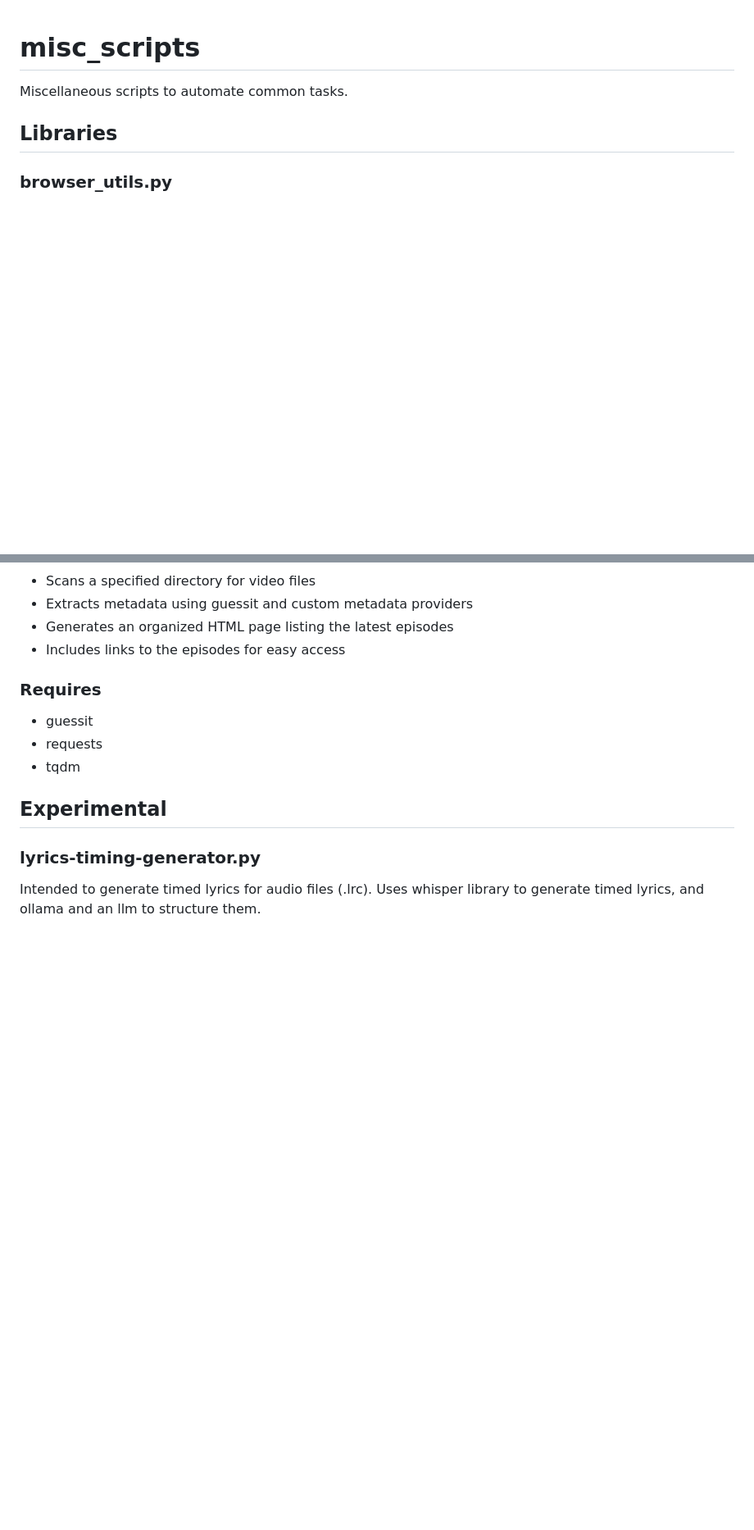
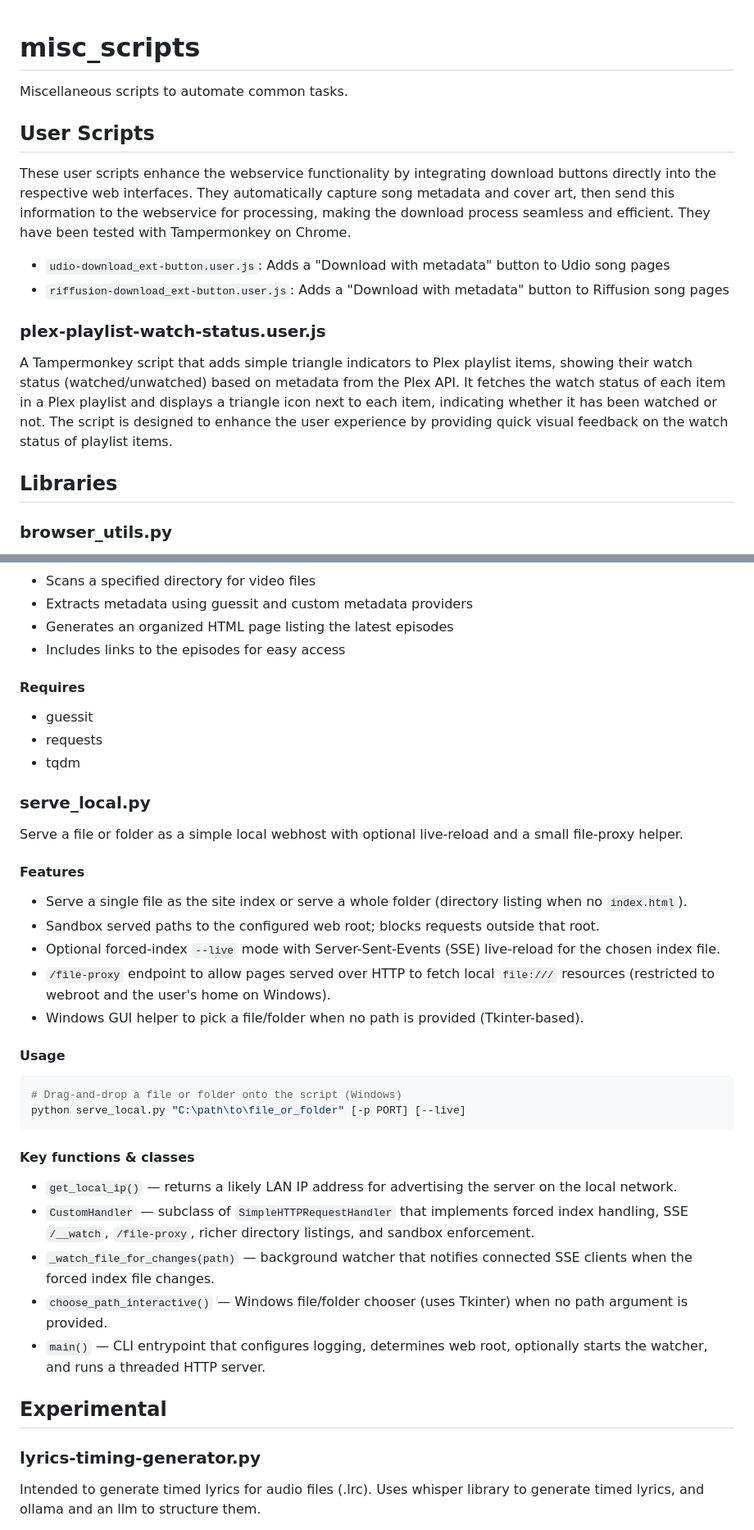
Before and after one commit to kiforsbe/misc_scripts, a Markdown page: README.md, 2 parts joined by grey strips. Shown at 82% size. Drawn GitHub-style; blank space fills up the shorter version.

````diff
--- a/README.md
+++ b/README.md
@@ -1,5 +1,14 @@
 # misc_scripts
 Miscellaneous scripts to automate common tasks.
+
+## User Scripts
+These user scripts enhance the webservice functionality by integrating download buttons directly into the respective web interfaces. They automatically capture song metadata and cover art, then send this information to the webservice for processing, making the download process seamless and efficient. They have been tested with Tampermonkey on Chrome.
+- `udio-download_ext-button.user.js`: Adds a "Download with metadata" button to Udio song pages
+- `riffusion-download_ext-button.user.js`: Adds a "Download with metadata" button to Riffusion song pages
+
+### plex-playlist-watch-status.user.js
+A Tampermonkey script that adds simple triangle indicators to Plex playlist items, showing their watch status (watched/unwatched) based on metadata from the Plex API.
+It fetches the watch status of each item in a Plex playlist and displays a triangle icon next to each item, indicating whether it has been watched or not. The script is designed to enhance the user experience by providing quick visual feedback on the watch status of playlist items.
 
 ## Libraries
 
@@ -923,10 +931,33 @@ A script that generates a simple HTML page listing the latest episodes from a co
 - Generates an organized HTML page listing the latest episodes
 - Includes links to the episodes for easy access
 
-### Requires
+#### Requires
 - guessit
 - requests
 - tqdm
+
+### serve_local.py
+Serve a file or folder as a simple local webhost with optional live-reload and a small file-proxy helper.
+
+#### Features
+- Serve a single file as the site index or serve a whole folder (directory listing when no `index.html`).
+- Sandbox served paths to the configured web root; blocks requests outside that root.
+- Optional forced-index `--live` mode with Server-Sent-Events (SSE) live-reload for the chosen index file.
+- `/file-proxy` endpoint to allow pages served over HTTP to fetch local `file:///` resources (restricted to webroot and the user's home on Windows).
+- Windows GUI helper to pick a file/folder when no path is provided (Tkinter-based).
+
+#### Usage
+```bash
+# Drag-and-drop a file or folder onto the script (Windows)
+python serve_local.py "C:\path\to\file_or_folder" [-p PORT] [--live]
+```
+
+#### Key functions & classes
+- `get_local_ip()` — returns a likely LAN IP address for advertising the server on the local network.
+- `CustomHandler` — subclass of `SimpleHTTPRequestHandler` that implements forced index handling, SSE `/__watch`, `/file-proxy`, richer directory listings, and sandbox enforcement.
+- `_watch_file_for_changes(path)` — background watcher that notifies connected SSE clients when the forced index file changes.
+- `choose_path_interactive()` — Windows file/folder chooser (uses Tkinter) when no path argument is provided.
+- `main()` — CLI entrypoint that configures logging, determines web root, optionally starts the watcher, and runs a threaded HTTP server.
 
 ## Experimental
 
````
Also changed, not shown: other parts of README.md (+102 -103 lines).
